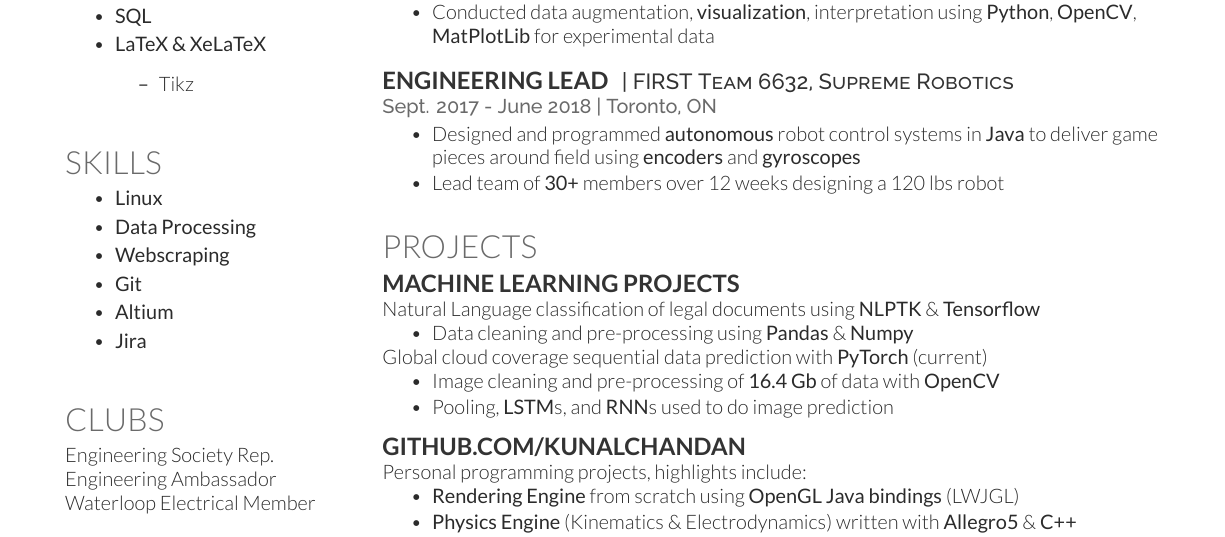
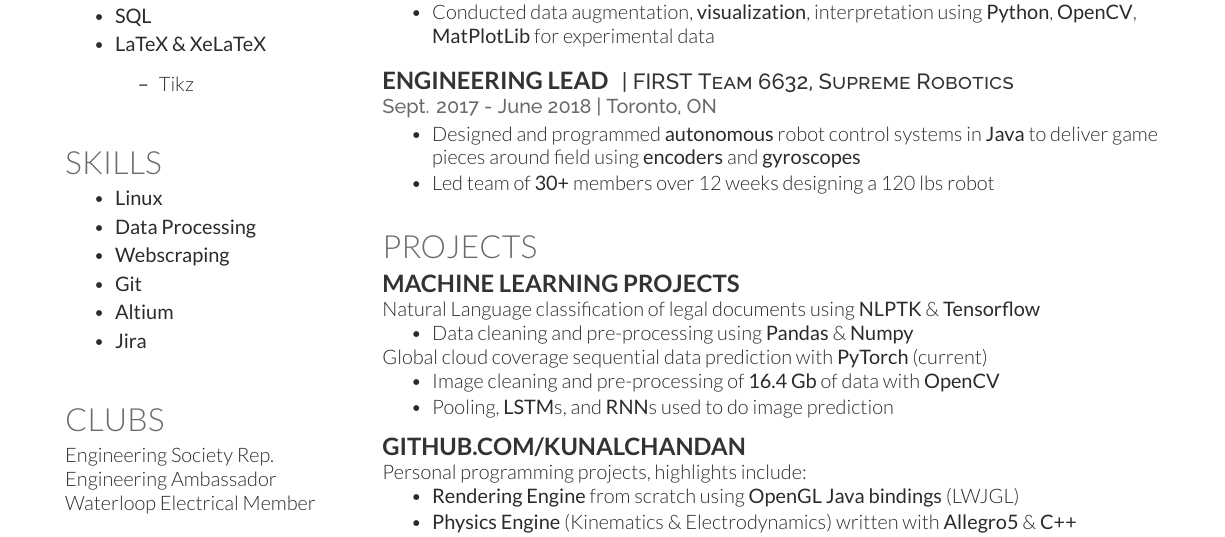
Before and after one commit to kunalchandan/Tex-Work, a LaTeX CV (Resume/Resume-Clean/chandan.tex): part of the page, cut so that both start at the same text. The pictures show the PDF file Resume/Resume-Clean/chandan.pdf that the author committed with the source.

Commit message:
Broken Tense, fixed

```diff
--- a/Resume/Resume-Clean/chandan.tex
+++ b/Resume/Resume-Clean/chandan.tex
@@ -195,7 +195,7 @@ Waterloo}
 \location{Sept. 2017 - June 2018 | Toronto, ON}
 \begin{tightemize}
 	\item Designed and programmed \textbf{autonomous} robot control systems in \textbf{Java} to deliver game pieces around field using \textbf{encoders} and \textbf{gyroscopes}
-	\item Lead team of \textbf{30+} members over 12 weeks designing a 120 lbs robot
+	\item Led team of \textbf{30+} members over 12 weeks designing a 120 lbs robot
 \end{tightemize}
 \sectionsep
 
```
Also changed, not shown: Resume/Resume-Clean/chandan.pdf, Resume/Resume-Clean/render.png.
